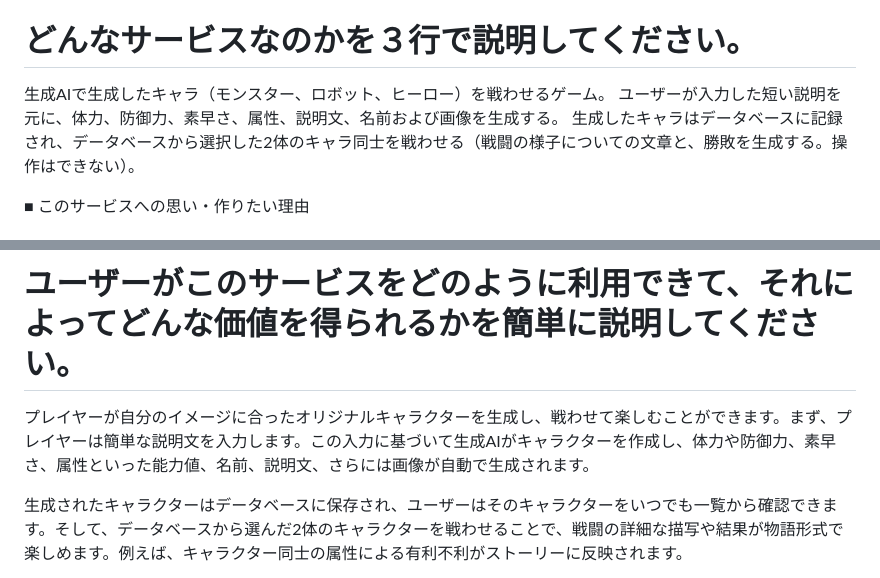
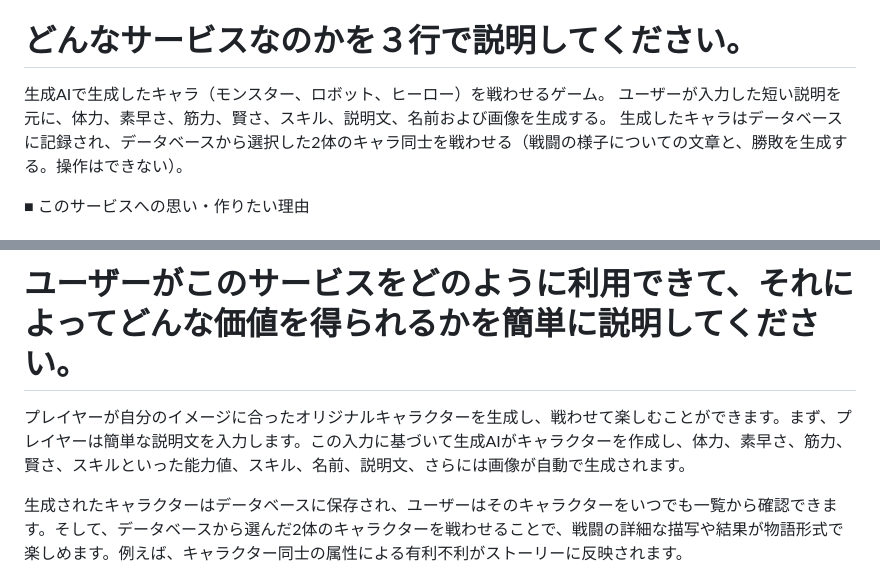
Before and after one commit to Panekitter/Generative_Monster, a Markdown page: README.md, 2 parts joined by grey strips. Rendered like a GitHub page.

```diff
--- a/README.md
+++ b/README.md
@@ -2,7 +2,7 @@
 ■サービス概要
 # どんなサービスなのかを３行で説明してください。
 生成AIで生成したキャラ（モンスター、ロボット、ヒーロー）を戦わせるゲーム。
-ユーザーが入力した短い説明を元に、体力、防御力、素早さ、属性、説明文、名前および画像を生成する。
+ユーザーが入力した短い説明を元に、体力、素早さ、筋力、賢さ、スキル、説明文、名前および画像を生成する。
 生成したキャラはデータベースに記録され、データベースから選択した2体のキャラ同士を戦わせる（戦闘の様子についての文章と、勝敗を生成する。操作はできない）。
 
 ■ このサービスへの思い・作りたい理由
@@ -18,7 +18,7 @@ RPGやノベルゲームなどのストーリー重視のゲームが好きな
 
 ■サービスの利用イメージ
 # ユーザーがこのサービスをどのように利用できて、それによってどんな価値を得られるかを簡単に説明してください。
-プレイヤーが自分のイメージに合ったオリジナルキャラクターを生成し、戦わせて楽しむことができます。まず、プレイヤーは簡単な説明文を入力します。この入力に基づいて生成AIがキャラクターを作成し、体力や防御力、素早さ、属性といった能力値、名前、説明文、さらには画像が自動で生成されます。
+プレイヤーが自分のイメージに合ったオリジナルキャラクターを生成し、戦わせて楽しむことができます。まず、プレイヤーは簡単な説明文を入力します。この入力に基づいて生成AIがキャラクターを作成し、体力、素早さ、筋力、賢さ、スキルといった能力値、スキル、名前、説明文、さらには画像が自動で生成されます。
 
 生成されたキャラクターはデータベースに保存され、ユーザーはそのキャラクターをいつでも一覧から確認できます。そして、データベースから選んだ2体のキャラクターを戦わせることで、戦闘の詳細な描写や結果が物語形式で楽しめます。例えば、キャラクター同士の属性による有利不利がストーリーに反映されます。
 
```
